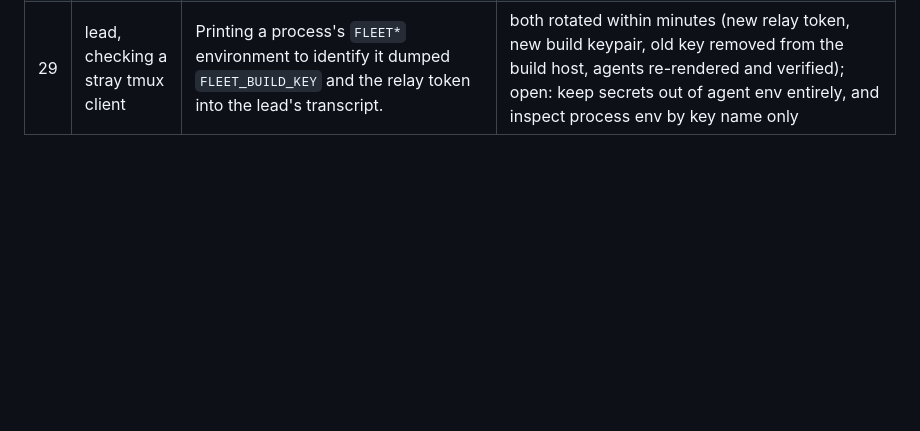
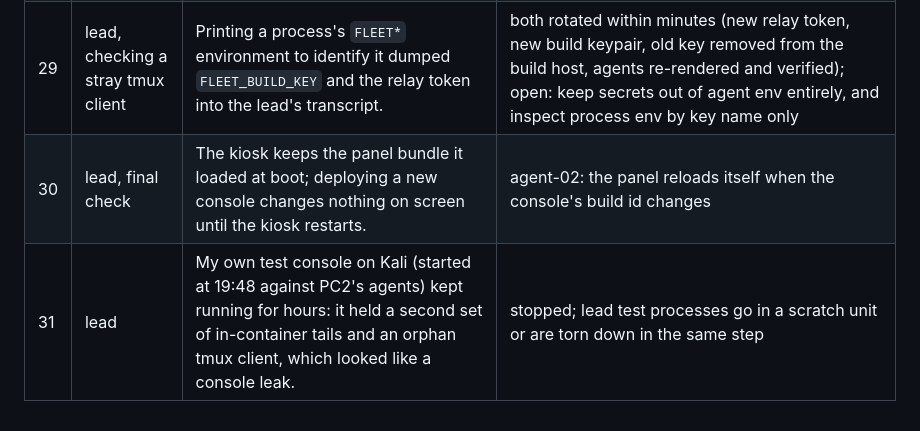
Before and after one commit to MelloB1989/KARMAX, a Markdown page: docs/superpowers/fleet-friction.md, the part around the change. GitHub-like rendering; blank space fills up the shorter version.

Commit message:
Fleet friction log: stale kiosk bundle, the lead's own test console
Co-Authored by MelloB's coding agent <build@mellob.in>

```diff
--- a/docs/superpowers/fleet-friction.md
+++ b/docs/superpowers/fleet-friction.md
@@ -35,3 +35,5 @@ a reason it stays.
 | 27 | lead, image rollout | `up --when-idle` recreated agent-01 mid-task: its work came by `tell`, so fleetd had no open task and saw it standby. | lead process: real work always goes through `give`; open: idle should also mean no tool ran in the last minute |
 | 28 | lead, final merges | Agents ran `go test` without `-race`; two races reached main (a real one in ExecPiper, a test-only one in the console). The lead's merge command chained with `;` and pushed despite the failure. | brief says `go test -race`; lead merges gate on `&&`; both races assigned |
 | 29 | lead, checking a stray tmux client | Printing a process's `FLEET*` environment to identify it dumped `FLEET_BUILD_KEY` and the relay token into the lead's transcript. | both rotated within minutes (new relay token, new build keypair, old key removed from the build host, agents re-rendered and verified); open: keep secrets out of agent env entirely, and inspect process env by key name only |
+| 30 | lead, final check | The kiosk keeps the panel bundle it loaded at boot; deploying a new console changes nothing on screen until the kiosk restarts. | agent-02: the panel reloads itself when the console's build id changes |
+| 31 | lead | My own test console on Kali (started at 19:48 against PC2's agents) kept running for hours: it held a second set of in-container tails and an orphan tmux client, which looked like a console leak. | stopped; lead test processes go in a scratch unit or are torn down in the same step |
```
